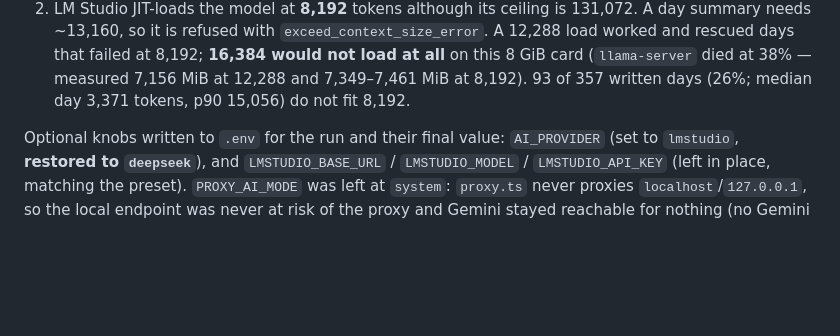
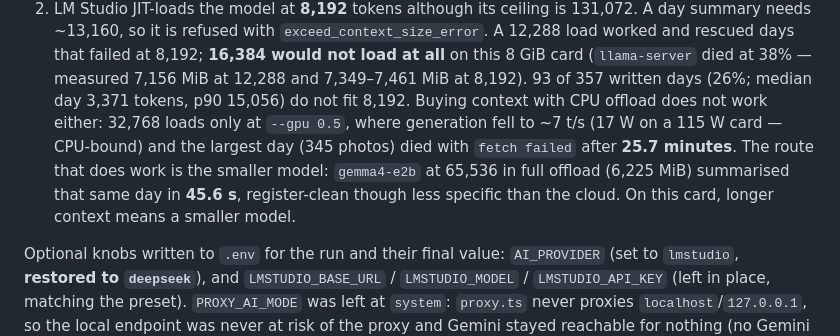
Before and after one commit to smallg0at/travel-archive, a Markdown page: HANDOFF.md, the part around the change. Rendered like a GitHub page; blank space fills up the shorter version.

```diff
--- a/HANDOFF.md
+++ b/HANDOFF.md
@@ -774,7 +774,13 @@ raw JSON under `data/bakeoff/local-2026-10-07{,-ctx12k}/` (gitignored).
    failed at 8,192; **16,384 would not load at all** on this 8 GiB card
    (`llama-server` died at 38% — measured 7,156 MiB at 12,288 and
    7,349–7,461 MiB at 8,192). 93 of 357 written days (26%; median day 3,371
-   tokens, p90 15,056) do not fit 8,192.
+   tokens, p90 15,056) do not fit 8,192. Buying context with CPU offload does
+   not work either: 32,768 loads only at `--gpu 0.5`, where generation fell to
+   ~7 t/s (17 W on a 115 W card — CPU-bound) and the largest day (345 photos)
+   died with `fetch failed` after **25.7 minutes**. The route that does work is
+   the smaller model: `gemma4-e2b` at 65,536 in full offload (6,225 MiB)
+   summarised that same day in **45.6 s**, register-clean though less specific
+   than the cloud. On this card, longer context means a smaller model.
 
 Optional knobs written to `.env` for the run and their final value:
 `AI_PROVIDER` (set to `lmstudio`, **restored to `deepseek`**), and
```
Also changed, not shown: TODO.md (+31 -23 lines).
